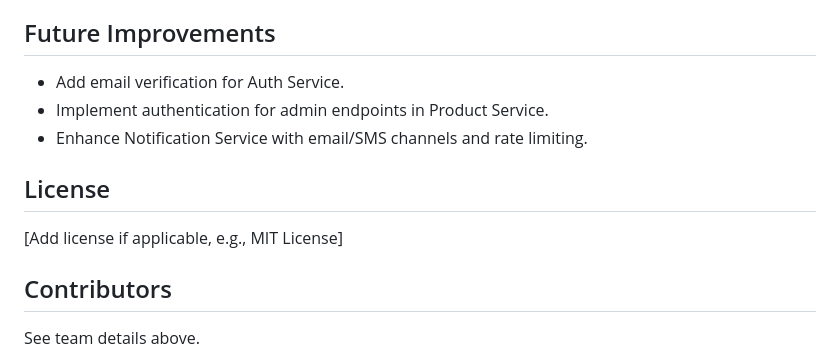
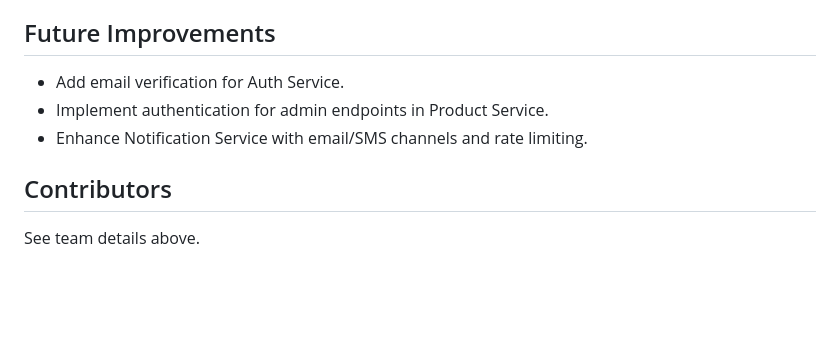
Before and after one commit to abdullahaamir13/online-shopping-system-containarized-docker, a Markdown page: README.markdown, the part around the change. Rendered like a GitHub page; blank space fills up the shorter version.

```diff
--- a/README.markdown
+++ b/README.markdown
@@ -76,8 +76,5 @@ The system follows a dependency chain:
 - Implement authentication for admin endpoints in Product Service.
 - Enhance Notification Service with email/SMS channels and rate limiting.
 
-## License
-[Add license if applicable, e.g., MIT License]
-
 ## Contributors
 See team details above.
```
